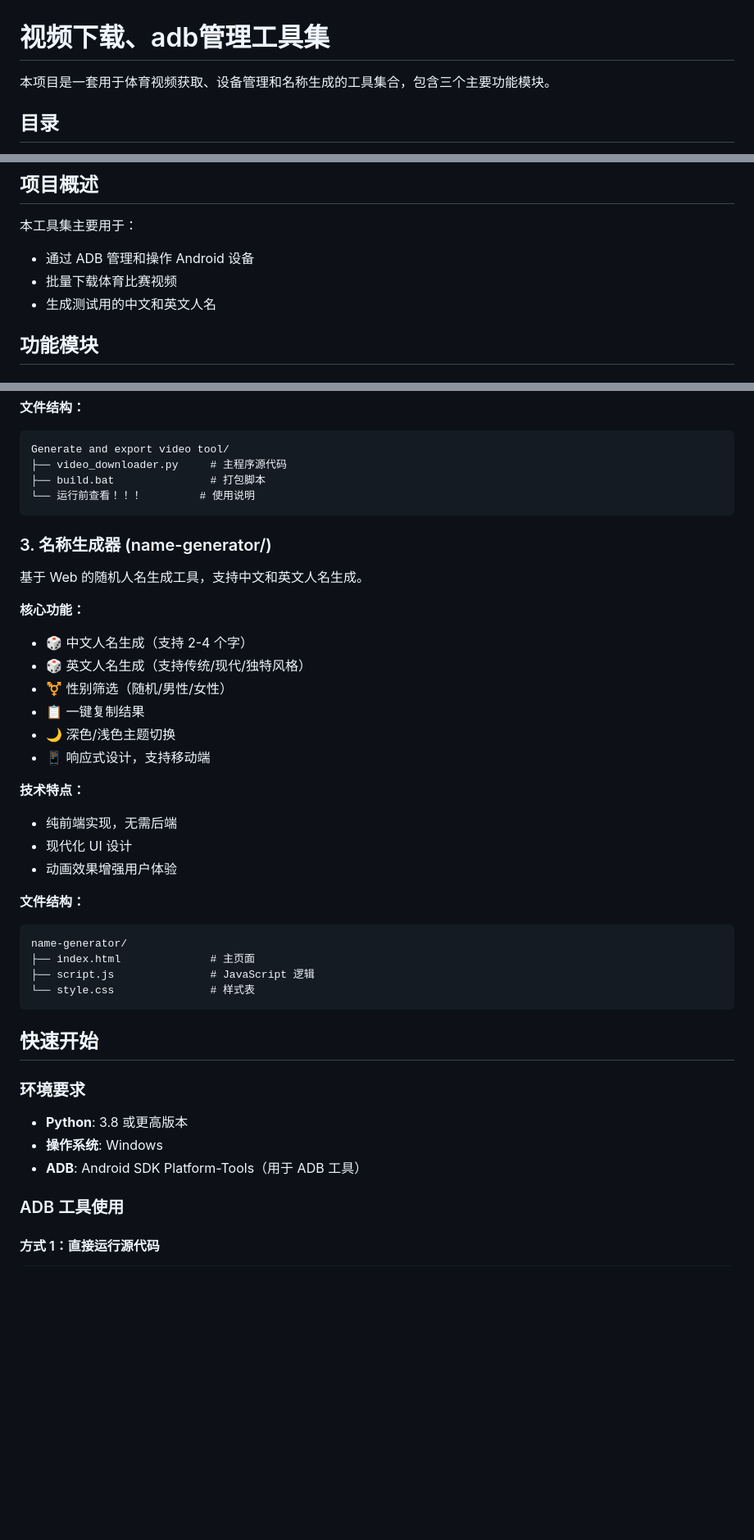
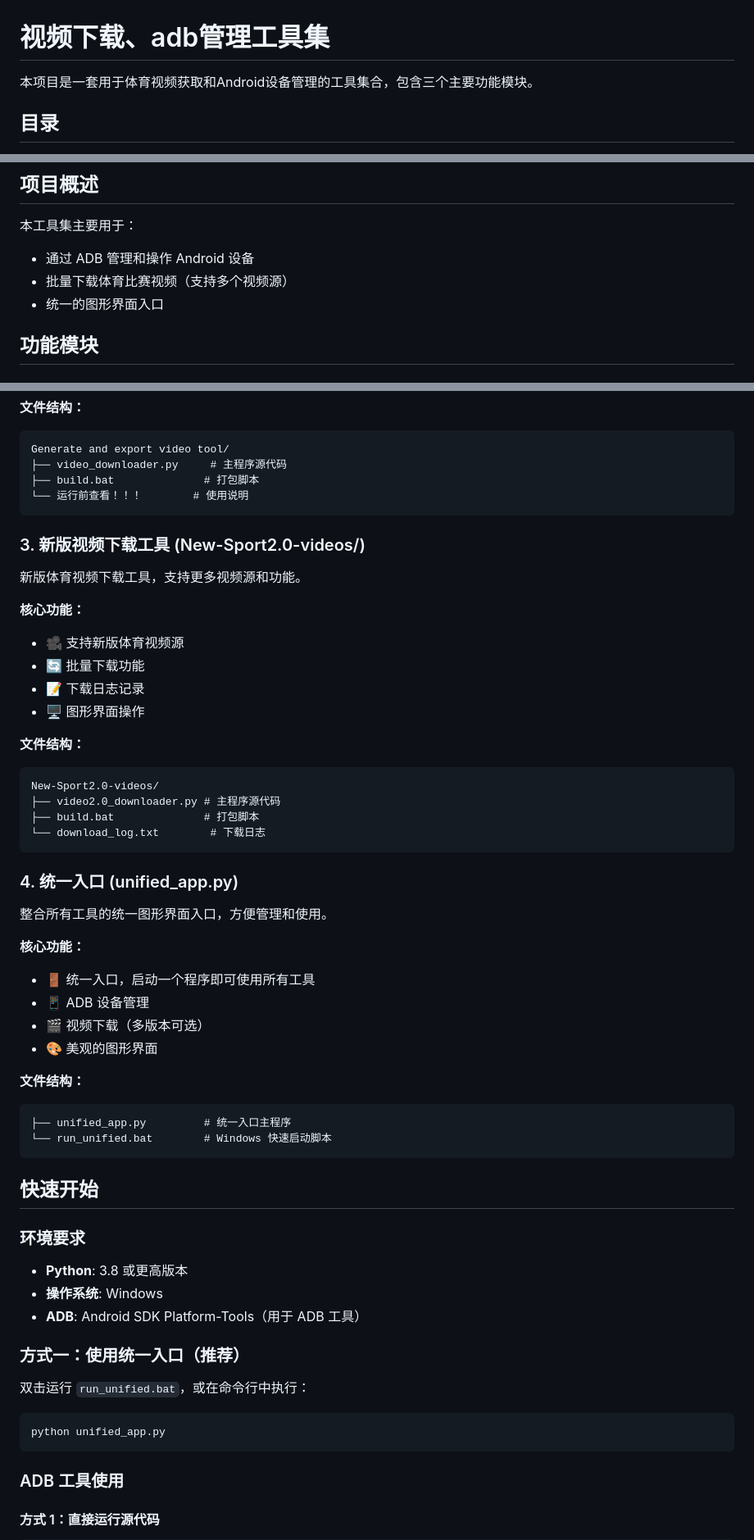
Before and after one commit to guobao-code/adb-tools, a Markdown page: README.md, 3 parts joined by grey strips. Shown at 82% size. Rendered like a GitHub page; blank space fills up the shorter version.

Commit message:
更新README：删除name-generator，添加新版视频下载工具和统一入口

````diff
--- a/README.md
+++ b/README.md
@@ -1,6 +1,6 @@
 # 视频下载、adb管理工具集
 
-本项目是一套用于体育视频获取、设备管理和名称生成的工具集合，包含三个主要功能模块。
+本项目是一套用于体育视频获取和Android设备管理的工具集合，包含三个主要功能模块。
 
 ## 目录
 
@@ -15,8 +15,8 @@
 
 本工具集主要用于：
 - 通过 ADB 管理和操作 Android 设备
-- 批量下载体育比赛视频
-- 生成测试用的中文和英文人名
+- 批量下载体育比赛视频（支持多个视频源）
+- 统一的图形界面入口
 
 ## 功能模块
 
@@ -75,33 +77,42 @@ enerate adb using tools/
 ```
 Generate and export video tool/
 ├── video_downloader.py     # 主程序源代码
-├── build.bat               # 打包脚本
-└── 运行前查看！！！         # 使用说明
+├── build.bat              # 打包脚本
+└── 运行前查看！！！        # 使用说明
 ```
 
-### 3. 名称生成器 (name-generator/)
+### 3. 新版视频下载工具 (New-Sport2.0-videos/)
 
-基于 Web 的随机人名生成工具，支持中文和英文人名生成。
+新版体育视频下载工具，支持更多视频源和功能。
 
 **核心功能：**
-- 🎲 中文人名生成（支持 2-4 个字）
-- 🎲 英文人名生成（支持传统/现代/独特风格）
-- ⚧ 性别筛选（随机/男性/女性）
-- 📋 一键复制结果
-- 🌙 深色/浅色主题切换
-- 📱 响应式设计，支持移动端
-
-**技术特点：**
-- 纯前端实现，无需后端
-- 现代化 UI 设计
-- 动画效果增强用户体验
+- 🎥 支持新版体育视频源
+- 🔄 批量下载功能
+- 📝 下载日志记录
+- 🖥️ 图形界面操作
 
 **文件结构：**
 ```
-name-generator/
-├── index.html              # 主页面
-├── script.js               # JavaScript 逻辑
-└── style.css               # 样式表
+New-Sport2.0-videos/
+├── video2.0_downloader.py # 主程序源代码
+├── build.bat              # 打包脚本
+└── download_log.txt        # 下载日志
+```
+
+### 4. 统一入口 (unified_app.py)
+
+整合所有工具的统一图形界面入口，方便管理和使用。
+
+**核心功能：**
+- 🚪 统一入口，启动一个程序即可使用所有工具
+- 📱 ADB 设备管理
+- 🎬 视频下载（多版本可选）
+- 🎨 美观的图形界面
+
+**文件结构：**
+```
+├── unified_app.py         # 统一入口主程序
+└── run_unified.bat        # Windows 快速启动脚本
 ```
 
 ## 快速开始
@@ -111,6 +122,14 @@ name-generator/
 - **Python**: 3.8 或更高版本
 - **操作系统**: Windows
 - **ADB**: Android SDK Platform-Tools（用于 ADB 工具）
+
+### 方式一：使用统一入口（推荐）
+
+双击运行 `run_unified.bat`，或在命令行中执行：
+
+```bash
+python unified_app.py
+```
 
 ### ADB 工具使用
 
````
Also changed, not shown: other parts of README.md (+41 -18 lines).
